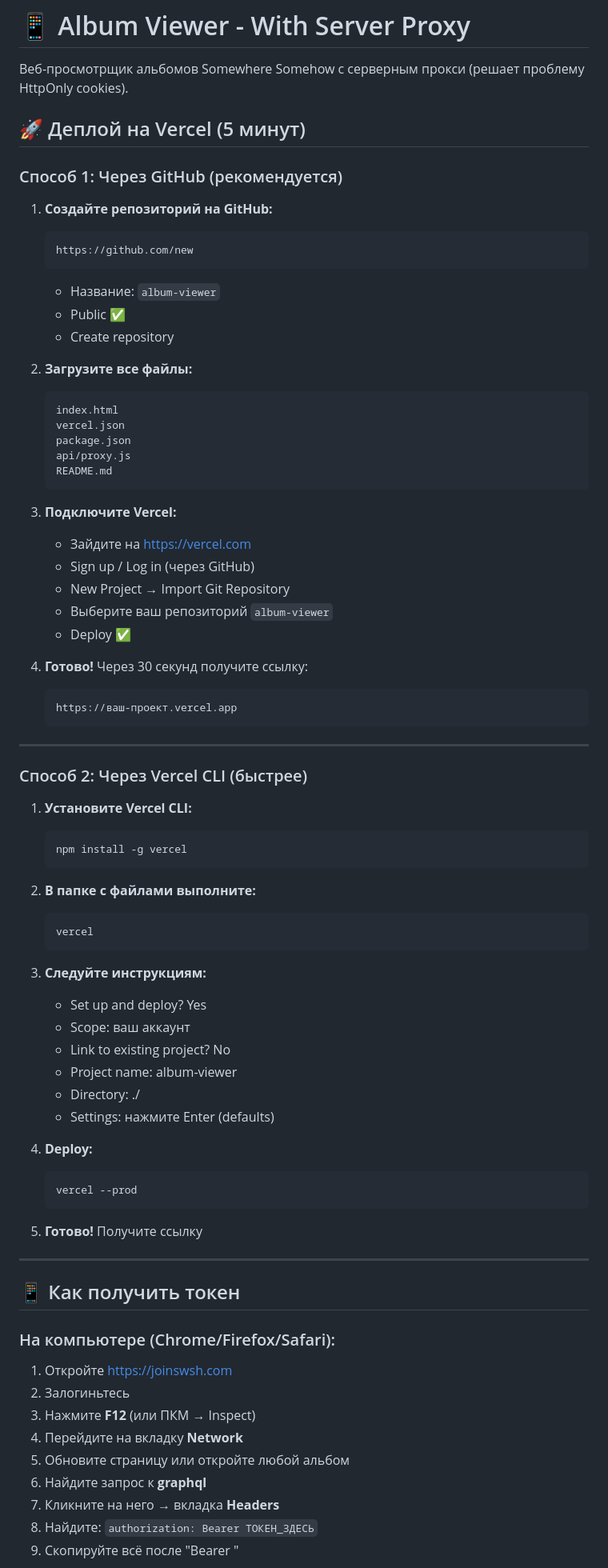
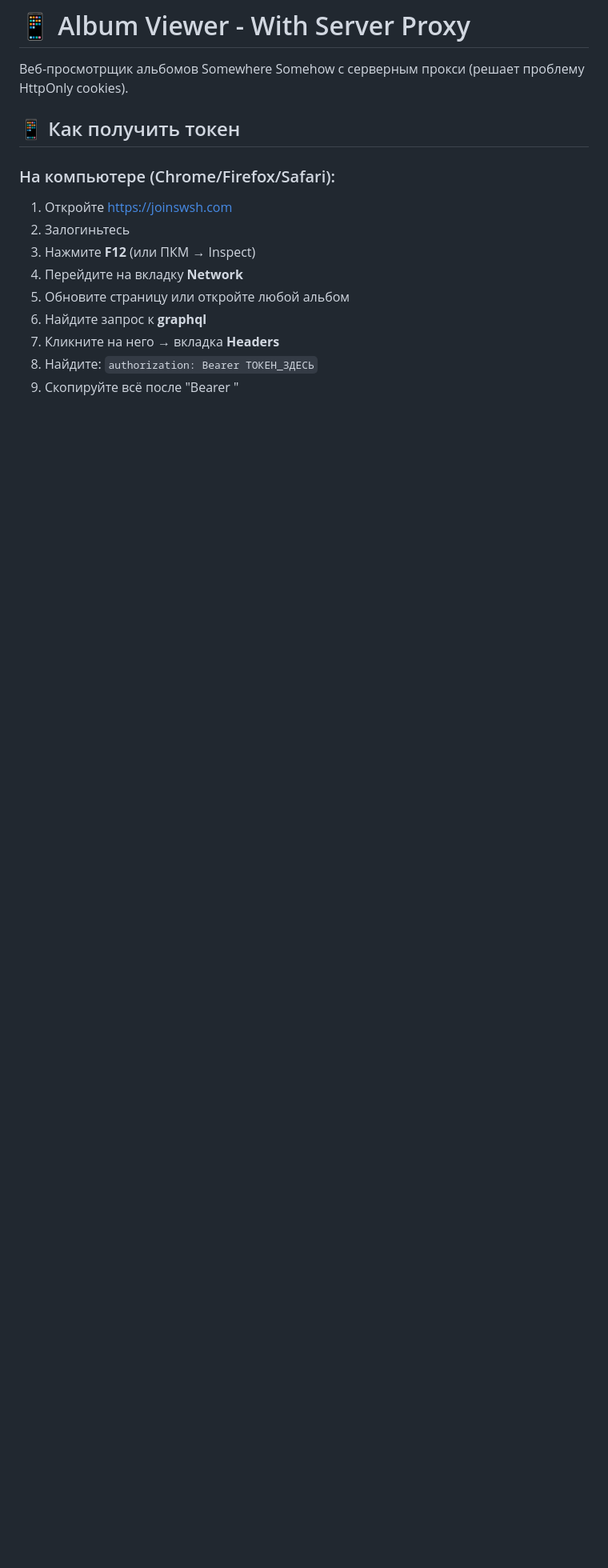
Before and after one commit to cursorus/anotherphotos, a Markdown page: README.md, the part around one of its changes. Shown at 80% size. Rendered like a GitHub page; blank space fills up the shorter version.

````diff
--- a/README-VERCEL.md
+++ b/README.md
@@ -2,69 +2,6 @@
 
 Веб-просмотрщик альбомов Somewhere Somehow с серверным прокси (решает проблему HttpOnly cookies).
 
-## 🚀 Деплой на Vercel (5 минут)
-
-### Способ 1: Через GitHub (рекомендуется)
-
-1. **Создайте репозиторий на GitHub:**
-   ```
-   https://github.com/new
-   ```
-   - Название: `album-viewer`
-   - Public ✅
-   - Create repository
-
-2. **Загрузите все файлы:**
-   ```
-   index.html
-   vercel.json
-   package.json
-   api/proxy.js
-   README.md
-   ```
-
-3. **Подключите Vercel:**
-   - Зайдите на https://vercel.com
-   - Sign up / Log in (через GitHub)
-   - New Project → Import Git Repository
-   - Выберите ваш репозиторий `album-viewer`
-   - Deploy ✅
-
-4. **Готово!** Через 30 секунд получите ссылку:
-   ```
-   https://ваш-проект.vercel.app
-   ```
-
----
-
-### Способ 2: Через Vercel CLI (быстрее)
-
-1. **Установите Vercel CLI:**
-   ```bash
-   npm install -g vercel
-   ```
-
-2. **В папке с файлами выполните:**
-   ```bash
-   vercel
-   ```
-
-3. **Следуйте инструкциям:**
-   - Set up and deploy? Yes
-   - Scope: ваш аккаунт
-   - Link to existing project? No
-   - Project name: album-viewer
-   - Directory: ./
-   - Settings: нажмите Enter (defaults)
-
-4. **Deploy:**
-   ```bash
-   vercel --prod
-   ```
-
-5. **Готово!** Получите ссылку
-
----
 
 ## 📱 Как получить токен
 
````
Also changed, not shown: other parts of README.md (+4 -47 lines).
